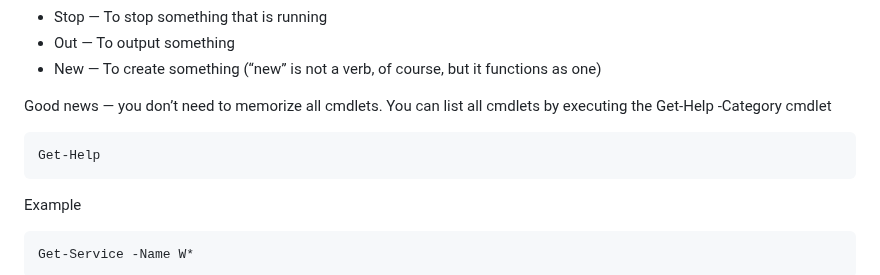
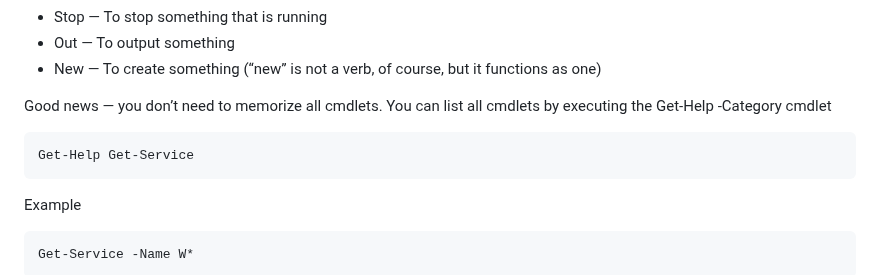
Before and after one commit to spawnmarvel/powershell-cmd, a Markdown page: README.md, the part around the change. Rendered like a GitHub page.

Commit message:
edit repos

````diff
--- a/README.md
+++ b/README.md
@@ -51,7 +51,7 @@ A cmdlet is a PowerShell command with a predefined function, similar to an opera
 Good news — you don’t need to memorize all cmdlets. You can list all cmdlets by executing the Get-Help -Category cmdlet
 
 ```ps1
-Get-Help
+Get-Help Get-Service
 ```
 Example
 ```ps1
````
